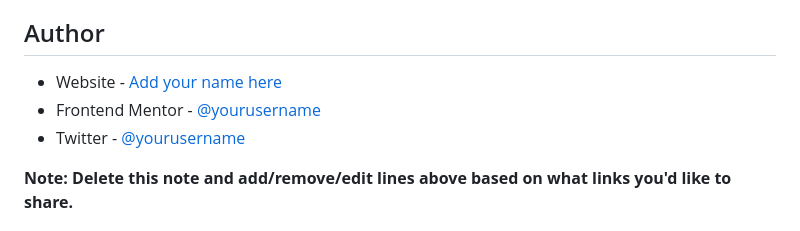
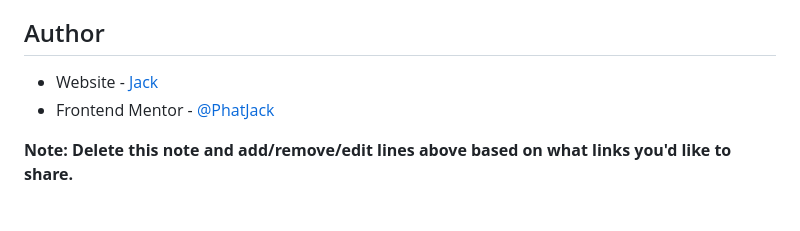
Before and after one commit to PhatJack/blog-preview-card, a Markdown page: README-template.md, the part around the change. Rendered like a GitHub page.

```diff
--- a/README-template.md
+++ b/README-template.md
@@ -97,9 +97,8 @@ Use this section to outline areas that you want to continue focusing on in futur
 
 ## Author
 
-- Website - [Add your name here](https://www.your-site.com)
-- Frontend Mentor - [@yourusername](https://www.frontendmentor.io/profile/yourusername)
-- Twitter - [@yourusername](https://www.twitter.com/yourusername)
+- Website - [Jack](https://www.your-site.com)
+- Frontend Mentor - [@PhatJack](https://www.frontendmentor.io/profile/PhatJack)
 
 **Note: Delete this note and add/remove/edit lines above based on what links you'd like to share.**
 
```
